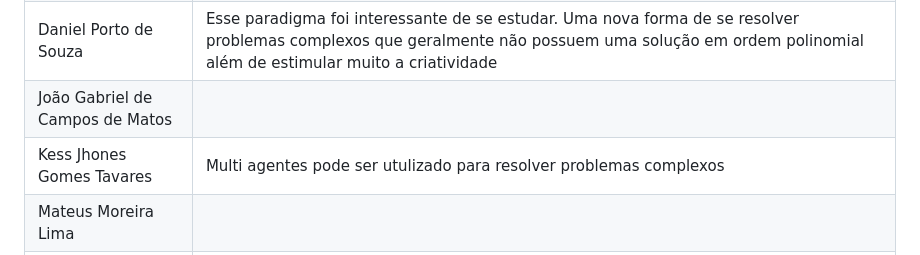
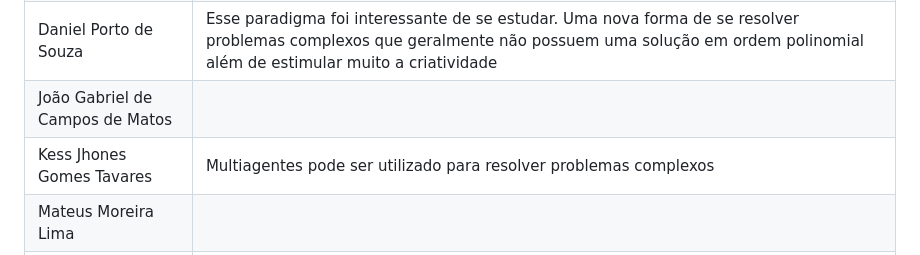
Before and after one commit to UnBParadigmas2023-1/2023.1_G3_SMA_Bomberda_Player, a Markdown page: README.md, the part around one of its changes. Drawn GitHub-style.

Commit message:
Corrigindo contribuição e fontes

```diff
--- a/README.md
+++ b/README.md
@@ -141,7 +141,7 @@ Quaisquer outras informações sobre o projeto podem ser descritas aqui. Não es
 | Antonio Rangel Chaves | |
 | Daniel Porto de Souza | Esse paradigma foi interessante de se estudar. Uma nova forma de se resolver problemas complexos que geralmente não possuem uma solução em ordem polinomial além de estimular muito a criatividade |
 | João Gabriel de Campos de Matos | |
-| Kess Jhones Gomes Tavares |Multi agentes pode ser utulizado para resolver problemas complexos |
+| Kess Jhones Gomes Tavares |Multiagentes pode ser utilizado para resolver problemas complexos |
 | Mateus Moreira Lima | |
 | Vitor Diniz Pagani Vieira Ribeiro | |
 | Yan Andrade de Sena | Achei muito legal e interessante a implementação em um jogo (como se fosse uma IA jogando) |
```
Also changed, not shown: other parts of README.md (+2 -0 lines).
